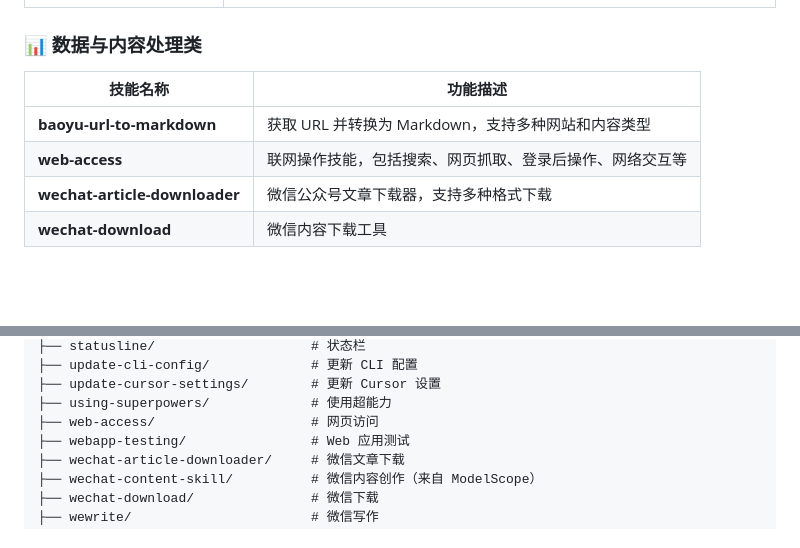
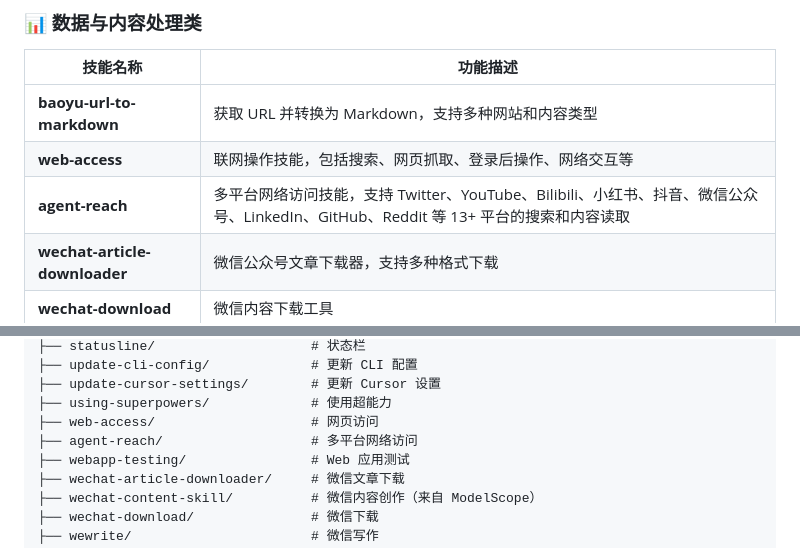
Before and after one commit to jelk2888/agent-skills-monorepo, a Markdown page: README.md, 2 parts joined by grey strips. GitHub-like rendering; blank space fills up the shorter version.

Commit message:
Add agent-reach skill - multi-platform web access for 13+ platforms

```diff
--- a/README.md
+++ b/README.md
@@ -49,6 +49,7 @@
 |---------|---------|
 | **baoyu-url-to-markdown** | 获取 URL 并转换为 Markdown，支持多种网站和内容类型 |
 | **web-access** | 联网操作技能，包括搜索、网页抓取、登录后操作、网络交互等 |
+| **agent-reach** | 多平台网络访问技能，支持 Twitter、YouTube、Bilibili、小红书、抖音、微信公众号、LinkedIn、GitHub、Reddit 等 13+ 平台的搜索和内容读取 |
 | **wechat-article-downloader** | 微信公众号文章下载器，支持多种格式下载 |
 | **wechat-download** | 微信内容下载工具 |
 
@@ -176,6 +177,7 @@ agent-skills-monorepo/
 ├── update-cursor-settings/        # 更新 Cursor 设置
 ├── using-superpowers/             # 使用超能力
 ├── web-access/                    # 网页访问
+├── agent-reach/                   # 多平台网络访问
 ├── webapp-testing/                # Web 应用测试
 ├── wechat-article-downloader/     # 微信文章下载
 ├── wechat-content-skill/          # 微信内容创作（来自 ModelScope）
```
Also changed, not shown: agent-reach/SKILL.md (added, +172 -0 lines).
